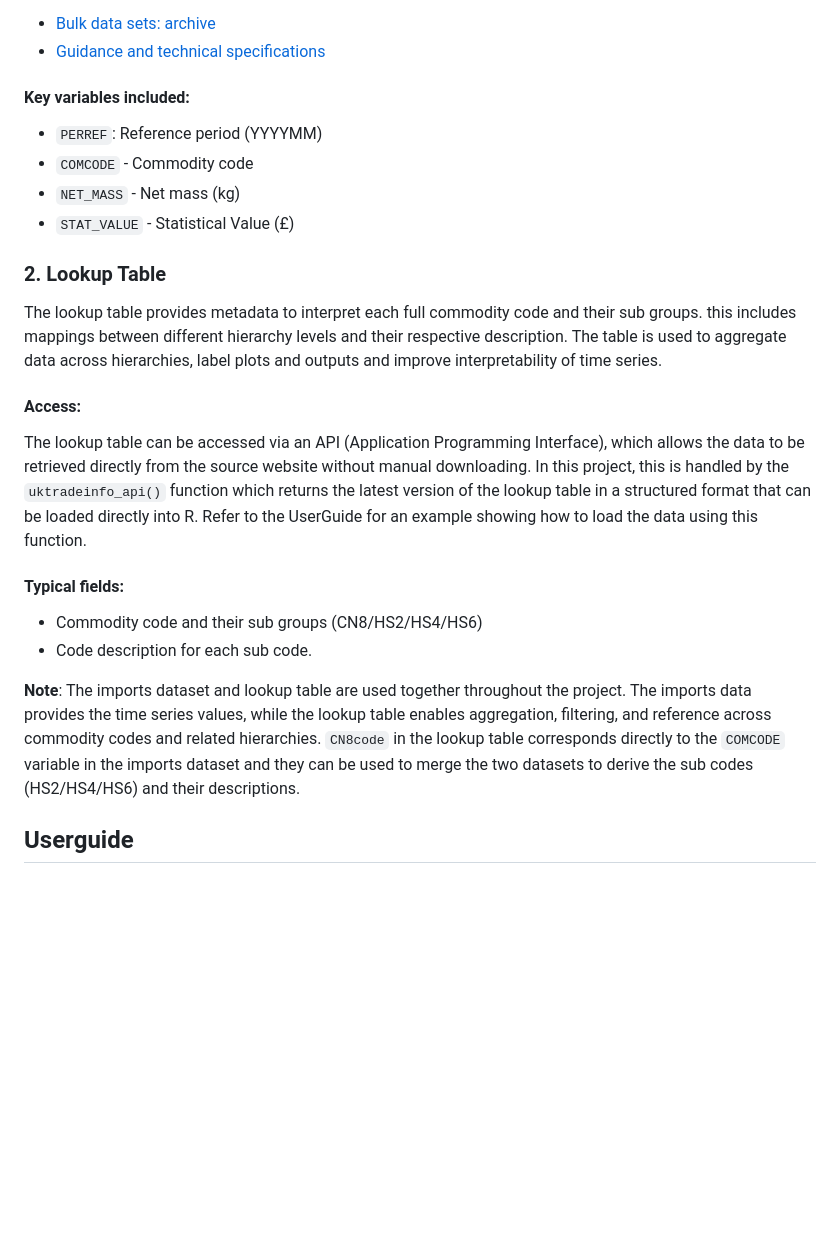
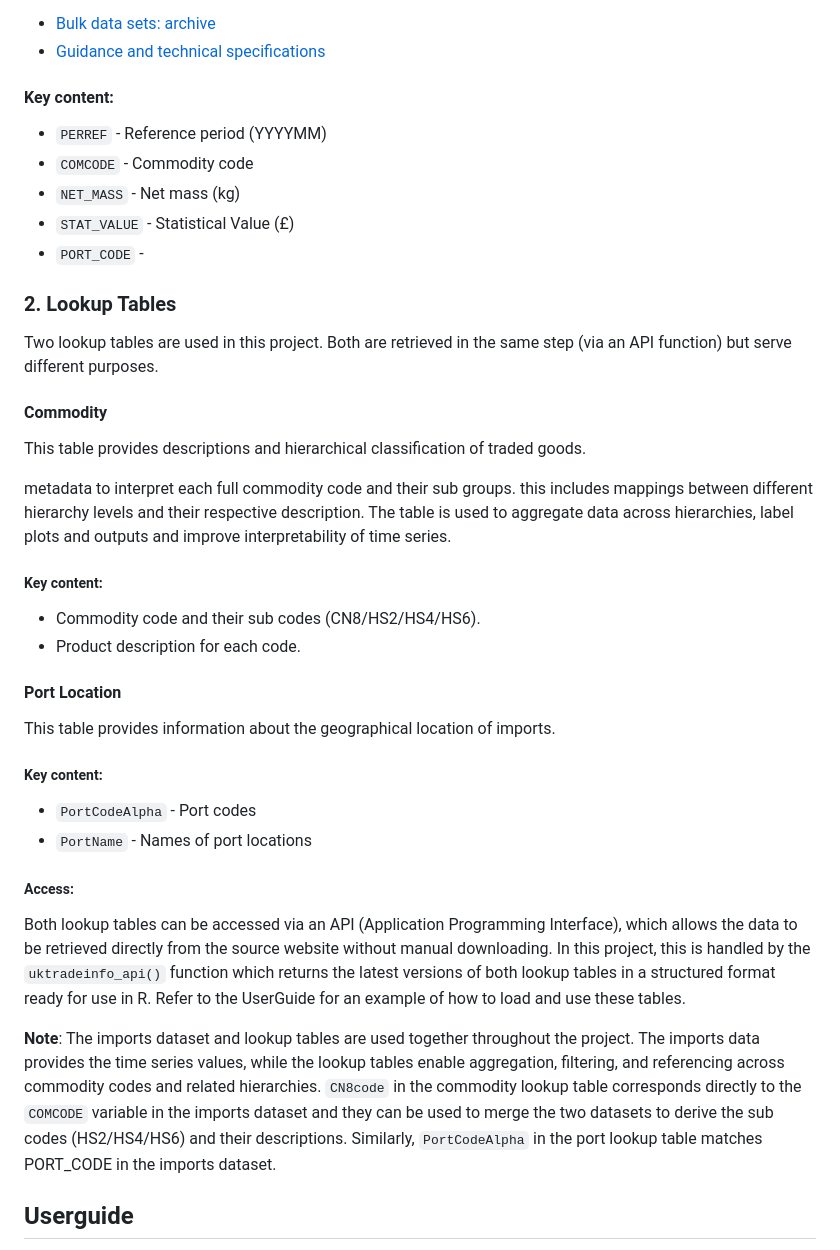
Before and after one commit to jbrowell/bulktrends, a Markdown page: README.md, the part around the change. Drawn GitHub-style; blank space fills up the shorter version.

```diff
--- a/README.md
+++ b/README.md
@@ -20,31 +20,47 @@ Monthly trade data from [UK Trade Info](https://www.uktradeinfo.com/trade-data/)
 * [Bulk data sets: archive](https://www.uktradeinfo.com/trade-data/latest-bulk-data-sets/bulk-data-sets-archive/#imports-(bds-imp-yymm))
 * [Guidance and technical specifications](https://www.uktradeinfo.com/trade-data/latest-bulk-data-sets/bulk-data-sets-guidance-and-technical-specifications/)
 
-#### Key variables included:
+#### Key content:
 
-* `PERREF`: Reference period (YYYYMM)
+* `PERREF` - Reference period (YYYYMM)
 * `COMCODE` - Commodity code
 * `NET_MASS` - Net mass (kg)
 * `STAT_VALUE` - Statistical Value (£)
+* `PORT_CODE` -
 
-### 2. Lookup Table
+### 2. Lookup Tables
 
-The lookup table provides metadata to interpret each full commodity code and their sub groups. this includes mappings between different hierarchy levels and their respective description. The table is used to aggregate data across hierarchies, label plots and outputs and improve interpretability of time series.
+Two lookup tables are used in this project. Both are retrieved in the same step (via an API function) but serve different purposes.
 
-#### Access:
+#### Commodity
 
-The lookup table can be accessed via an API (Application Programming Interface), which allows the data to be retrieved directly from the source website without manual downloading. In this project, this is handled by the `uktradeinfo_api()` function which returns the latest version of the lookup table in a structured format that can be loaded directly into R. Refer to the UserGuide for an example showing how to load the data using this function.
+This table provides descriptions and hierarchical classification of traded goods.
+
+metadata to interpret each full commodity code and their sub groups. this includes mappings between different hierarchy levels and their respective description. The table is used to aggregate data across hierarchies, label plots and outputs and improve interpretability of time series.
+
+##### Key content:
+
+* Commodity code and their sub codes (CN8/HS2/HS4/HS6).
+* Product description for each code.
 
 
-#### Typical fields:
+#### Port Location
 
-* Commodity code and their sub groups (CN8/HS2/HS4/HS6)
-* Code description for each sub code.
+This table provides information about the geographical location of imports.
+
+##### Key content:
+
+* `PortCodeAlpha` - Port codes
+* `PortName` - Names of port locations
+
+##### Access:
+
+Both lookup tables can be accessed via an API (Application Programming Interface), which allows the data to be retrieved directly from the source website without manual downloading. In this project, this is handled by the `uktradeinfo_api()` function which returns the latest versions of both lookup tables in a structured format ready for use in R. Refer to the UserGuide for an example of how to load and use these tables.
 
  **Note**:
-The imports dataset and lookup table are used together throughout the project.
-The imports data provides the time series values, while the lookup table enables aggregation, filtering, and reference across commodity codes and related hierarchies.
-`CN8code` in the lookup table corresponds directly to the `COMCODE` variable in the imports dataset and they can be used to merge the two datasets to derive the sub codes (HS2/HS4/HS6) and their descriptions.
+The imports dataset and lookup tables are used together throughout the project.
+The imports data provides the time series values, while the lookup tables enable aggregation, filtering, and referencing across commodity codes and related hierarchies.
+`CN8code` in the commodity lookup table corresponds directly to the `COMCODE` variable in the imports dataset and they can be used to merge the two datasets to derive the sub codes (HS2/HS4/HS6) and their descriptions. Similarly, `PortCodeAlpha` in the port lookup table matches PORT_CODE in the imports dataset.
 
 
 ## Userguide
```
